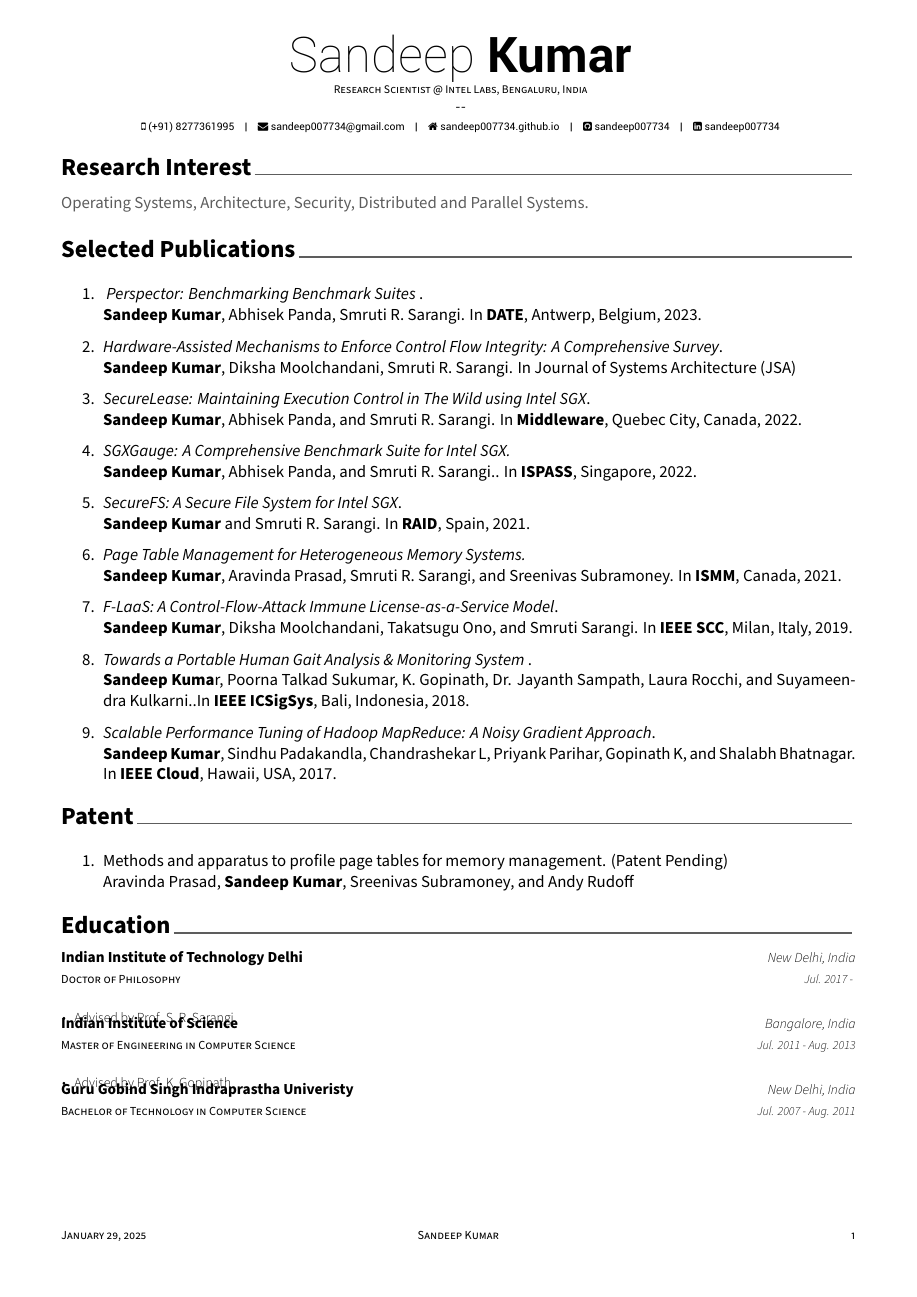
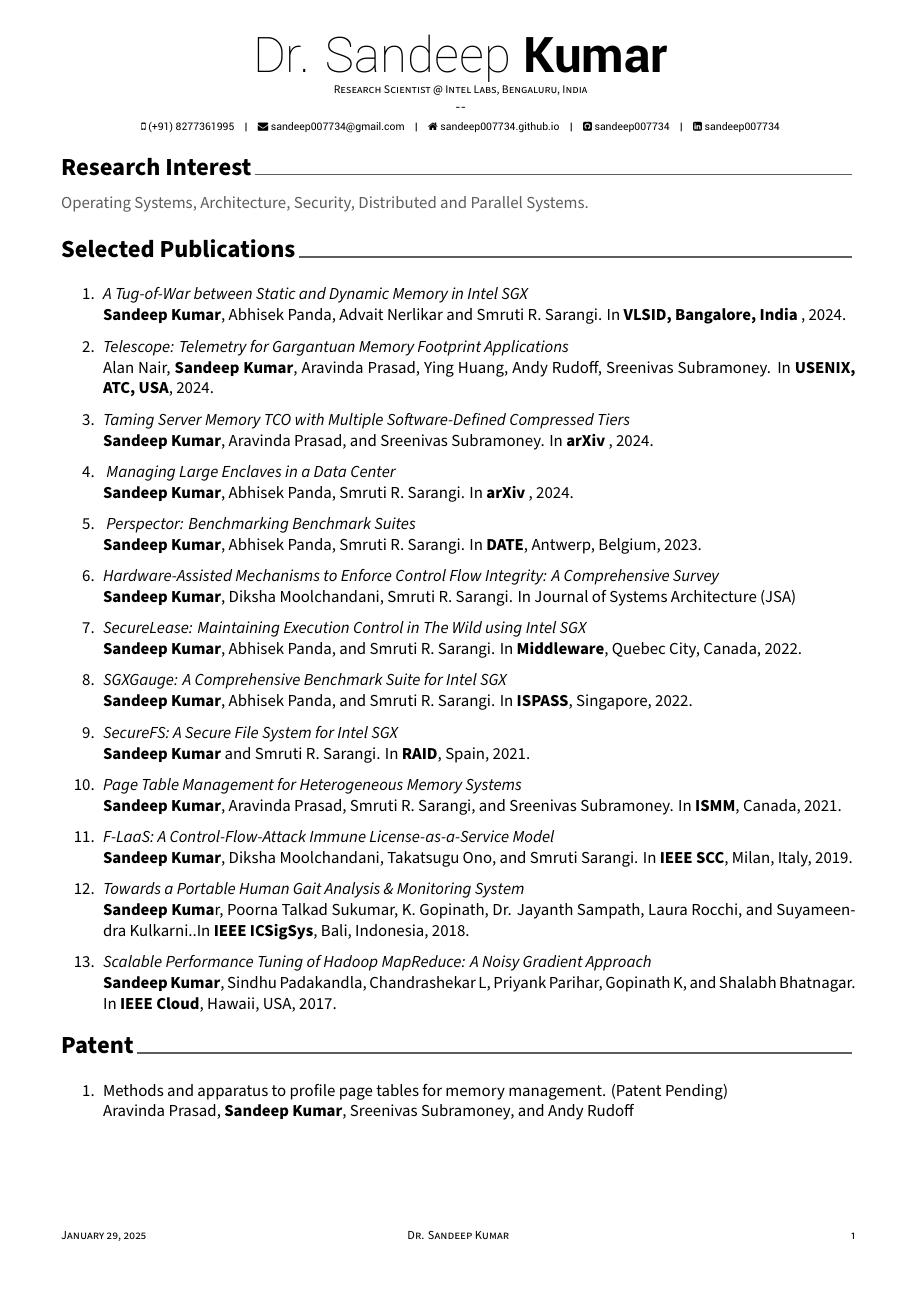
Before and after one commit to sandeep007734/Resume, a LaTeX CV (main.tex, which reads cv/education.tex, cv/publications.tex): page 1 of 2. Compiled offline with XeLaTeX.

Commit message:
OL: Updating CV

```diff
--- a/cv/education.tex
+++ b/cv/education.tex
@@ -1,20 +1,11 @@
-%-------------------------------------------------------------------------------
-%	SECTION TITLE
-%-------------------------------------------------------------------------------
 \cvsection{Education}
-
-
-%-------------------------------------------------------------------------------
-%	CONTENT
-%-------------------------------------------------------------------------------
 \begin{cventries}
 
-%---------------------------------------------------------
   \cventry
     { Doctor of Philosophy} % Degree
     {Indian Institute of Technology Delhi} % Institution
     {New Delhi, India} % Location
-    {Jul. 2017 - } % Date(s)
+    {Jul. 2017 - Jun 2024 } % Date(s)
     {
       \begin{cvitems} % Description(s) bullet points
         \item Advised by Prof. S. R. Sarangi
--- a/cv/publications.tex
+++ b/cv/publications.tex
@@ -6,30 +6,57 @@
 
 \begin{enumerate}[before=\color{black}\sffamily]
 
-\item \textit{ Perspector: Benchmarking Benchmark Suites
-}.\\\textbf{Sandeep Kumar}, Abhisek Panda, Smruti R. Sarangi. In \textbf{DATE}, Antwerp, Belgium, 2023.
+\item \textit{A Tug-of-War between Static and Dynamic Memory in Intel SGX}
+\\
+\textbf{Sandeep Kumar}, Abhisek Panda, Advait Nerlikar and Smruti R. Sarangi. In \textbf{VLSID, Bangalore, India }, 2024.
 
-\item \textit{Hardware-Assisted Mechanisms to Enforce Control Flow Integrity: A Comprehensive Survey}.\\\textbf{Sandeep Kumar}, Diksha Moolchandani, Smruti R. Sarangi. In Journal of Systems Architecture (JSA)
+\item \textit{Telescope: Telemetry for Gargantuan Memory Footprint Applications}
+\\
+Alan Nair, \textbf{Sandeep Kumar}, Aravinda Prasad, Ying Huang, Andy Rudoff, Sreenivas Subramoney. In \textbf{USENIX, ATC, USA}, 2024.
 
-\item \textit{SecureLease: Maintaining Execution Control in The Wild using Intel SGX}.\\ \textbf{Sandeep Kumar}, Abhisek Panda, and Smruti R. Sarangi. In \textbf{Middleware}, Quebec City, Canada, 2022.
+\item \textit{Taming Server Memory TCO with Multiple Software-Defined Compressed Tiers}
+\\
+\textbf{Sandeep Kumar}, Aravinda Prasad, and Sreenivas Subramoney. In \textbf{arXiv }, 2024.
 
-\item \textit{SGXGauge: A Comprehensive Benchmark Suite for Intel SGX.}
-\\ \textbf{Sandeep Kumar}, Abhisek Panda, and Smruti R. Sarangi.. In  \textbf{ISPASS}, Singapore, 2022.
+\item \textit{ Managing Large Enclaves in a Data Center}
+\\
+\textbf{Sandeep Kumar}, Abhisek Panda, Smruti R. Sarangi. In \textbf{arXiv }, 2024.
+
+\item \textit{ Perspector: Benchmarking Benchmark Suites}
+\\
+\textbf{Sandeep Kumar}, Abhisek Panda, Smruti R. Sarangi. In \textbf{DATE}, Antwerp, Belgium, 2023.
+
+\item \textit{Hardware-Assisted Mechanisms to Enforce Control Flow Integrity: A Comprehensive Survey}
+\\
+\textbf{Sandeep Kumar}, Diksha Moolchandani, Smruti R. Sarangi. In Journal of Systems Architecture (JSA)
+
+\item \textit{SecureLease: Maintaining Execution Control in The Wild using Intel SGX}
+\\
+\textbf{Sandeep Kumar}, Abhisek Panda, and Smruti R. Sarangi. In \textbf{Middleware}, Quebec City, Canada, 2022.
+
+\item \textit{SGXGauge: A Comprehensive Benchmark Suite for Intel SGX}
+\\
+\textbf{Sandeep Kumar}, Abhisek Panda, and Smruti R. Sarangi. In  \textbf{ISPASS}, Singapore, 2022.
 
 %----------
-	\item \textit{SecureFS: A Secure File System for Intel SGX}.\\
+\item \textit{SecureFS: A Secure File System for Intel SGX}
+\\
 \textbf{Sandeep Kumar} and Smruti R. Sarangi. In \textbf{RAID}, Spain, 2021.
 
-	\item \textit{Page Table Management for Heterogeneous Memory Systems.}\\
+\item \textit{Page Table Management for Heterogeneous Memory Systems}
+\\
 \textbf{Sandeep Kumar}, Aravinda Prasad, Smruti R. Sarangi, and Sreenivas Subramoney. In \textbf{ISMM}, Canada, 2021.
 
-	\item \textit{F-LaaS: A Control-Flow-Attack Immune License-as-a-Service Model}.\\
+\item \textit{F-LaaS: A Control-Flow-Attack Immune License-as-a-Service Model}
+\\
 \textbf{Sandeep Kumar}, Diksha Moolchandani, Takatsugu Ono, and Smruti Sarangi. In \textbf{IEEE SCC}, Milan, Italy, 2019.
 
-	\item\textit{Towards a Portable Human Gait Analysis \& Monitoring System }. \\
+\item\textit{Towards a Portable Human Gait Analysis \& Monitoring System }
+\\
 \textbf{Sandeep Kuma}r, Poorna Talkad Sukumar, K. Gopinath, Dr. Jayanth Sampath, Laura Rocchi, and Suyameendra Kulkarni..In \textbf{IEEE ICSigSys}, Bali, Indonesia, 2018.
 
-	\item \textit{Scalable Performance Tuning of Hadoop MapReduce: A Noisy Gradient Approach}.\\
+\item \textit{Scalable Performance Tuning of Hadoop MapReduce: A Noisy Gradient Approach}
+\\
 \textbf{Sandeep Kumar}, Sindhu Padakandla, Chandrashekar L, Priyank Parihar, Gopinath K, and Shalabh Bhatnagar. In \textbf{IEEE Cloud}, Hawaii, USA, 2017.
 \end{enumerate}
 
--- a/main.tex
+++ b/main.tex
@@ -39,7 +39,7 @@
 %-------------------------------------------------------------------------------
 % Available options: circle|rectangle,edge/noedge,left/right
 % \photo{profile.png}
-\name{Sandeep}{Kumar}
+\name{Dr. Sandeep}{Kumar}
 \position{ Research Scientist @ Intel Labs, Bengaluru, India}
 \address{--}
 
@@ -70,7 +70,7 @@
 \makecvfooter
   {\today}
 %  {Sandeep Kumar~~~·~~~Curriculum Vitae}
-  {Sandeep Kumar}
+  {Dr. Sandeep Kumar}
   {\thepage}
 
 
```
Also changed, not shown: cv/experience.tex (+5 -12 lines), cv/interests.tex (+1 -1 lines), Makefile, docs/sandeep.pdf, cv/education.tex (1 more changed lines), main.tex (6 more changed lines).
